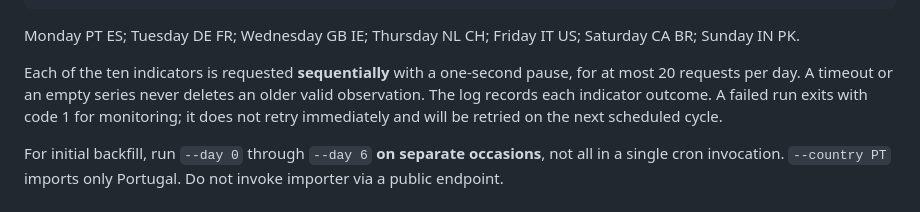
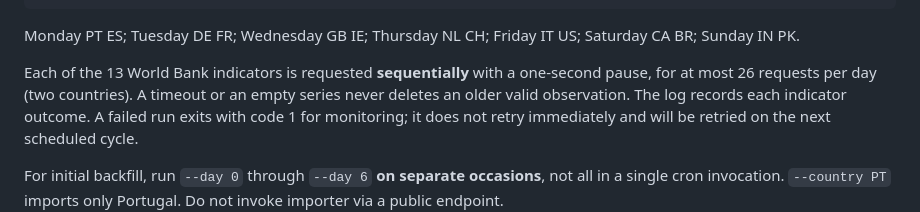
Before and after one commit to GilPereiraPT/Global-Purchasing-Power-API, a Markdown page: COUNTRY_INSIGHTS_DEPLOY.md, the part around the change. Rendered like a GitHub page.

Commit message:
Correct World Bank importer documentation to 13 indicators and 26 daily requests

```diff
--- a/COUNTRY_INSIGHTS_DEPLOY.md
+++ b/COUNTRY_INSIGHTS_DEPLOY.md
@@ -47,8 +47,8 @@ hour if necessary.
 Monday PT ES; Tuesday DE FR; Wednesday GB IE; Thursday NL CH;
 Friday IT US; Saturday CA BR; Sunday IN PK.
 
-Each of the ten indicators is requested **sequentially** with a one-second
-pause, for at most 20 requests per day. A timeout or an empty series never
+Each of the 13 World Bank indicators is requested **sequentially** with a one-second
+pause, for at most 26 requests per day (two countries). A timeout or an empty series never
 deletes an older valid observation. The log records each indicator outcome.
 A failed run exits with code 1 for monitoring; it does not retry immediately
 and will be retried on the next scheduled cycle.
```
